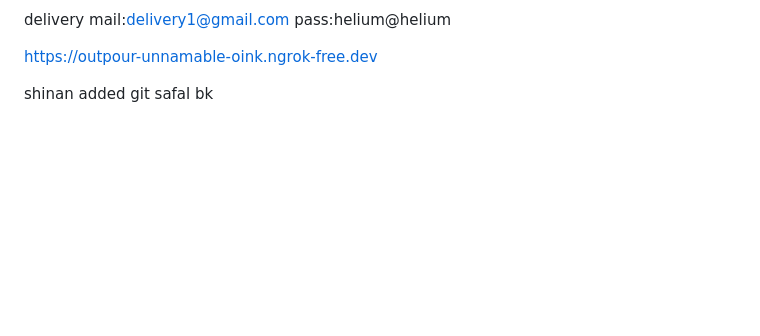
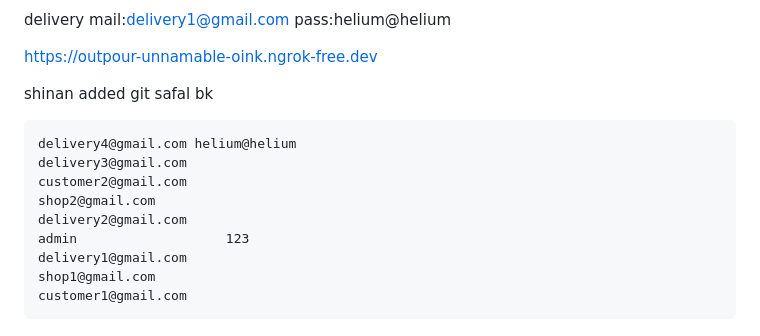
Before and after one commit to Shinzey/shopnest, a Markdown page: README.md, the part around the change. Rendered like a GitHub page; blank space fills up the shorter version.

Commit message:
password

```diff
--- a/README.md
+++ b/README.md
@@ -340,3 +340,13 @@ https://outpour-unnamable-oink.ngrok-free.dev
 
 shinan added git
 safal bk
+
+	delivery4@gmail.com	helium@helium
+	delivery3@gmail.com
+	customer2@gmail.com
+	shop2@gmail.com
+	delivery2@gmail.com
+	admin					123
+	delivery1@gmail.com
+	shop1@gmail.com
+	customer1@gmail.com
```
